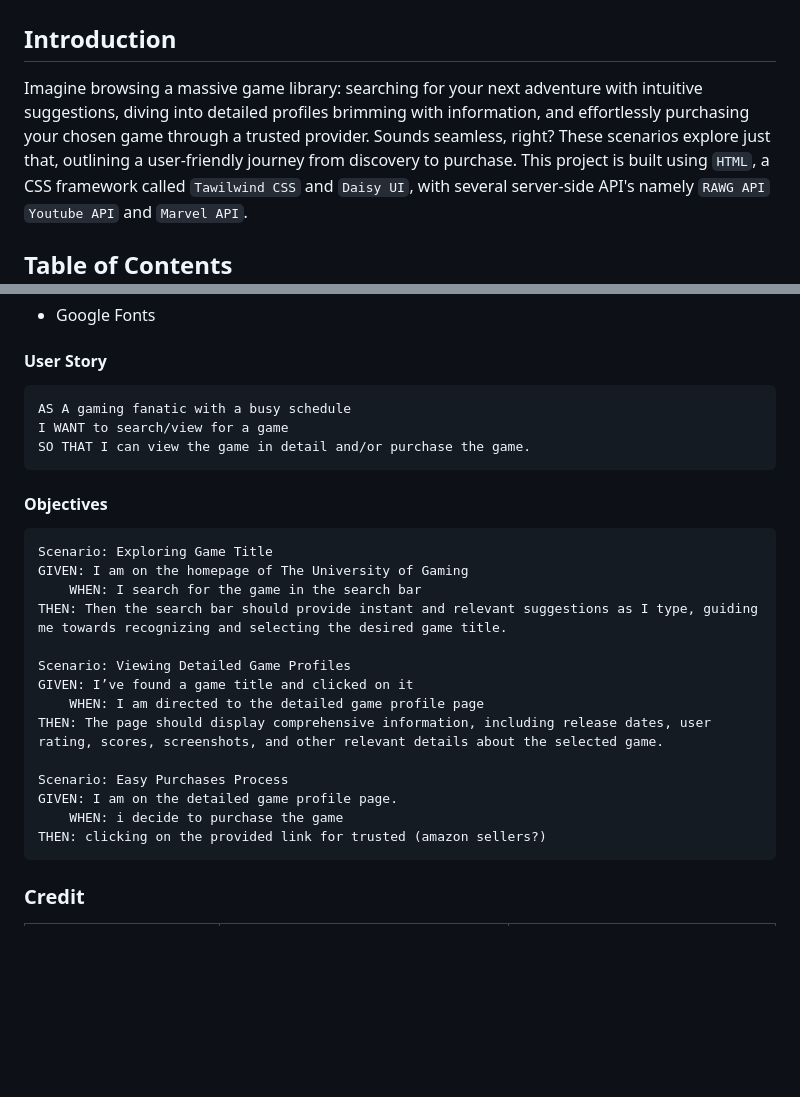
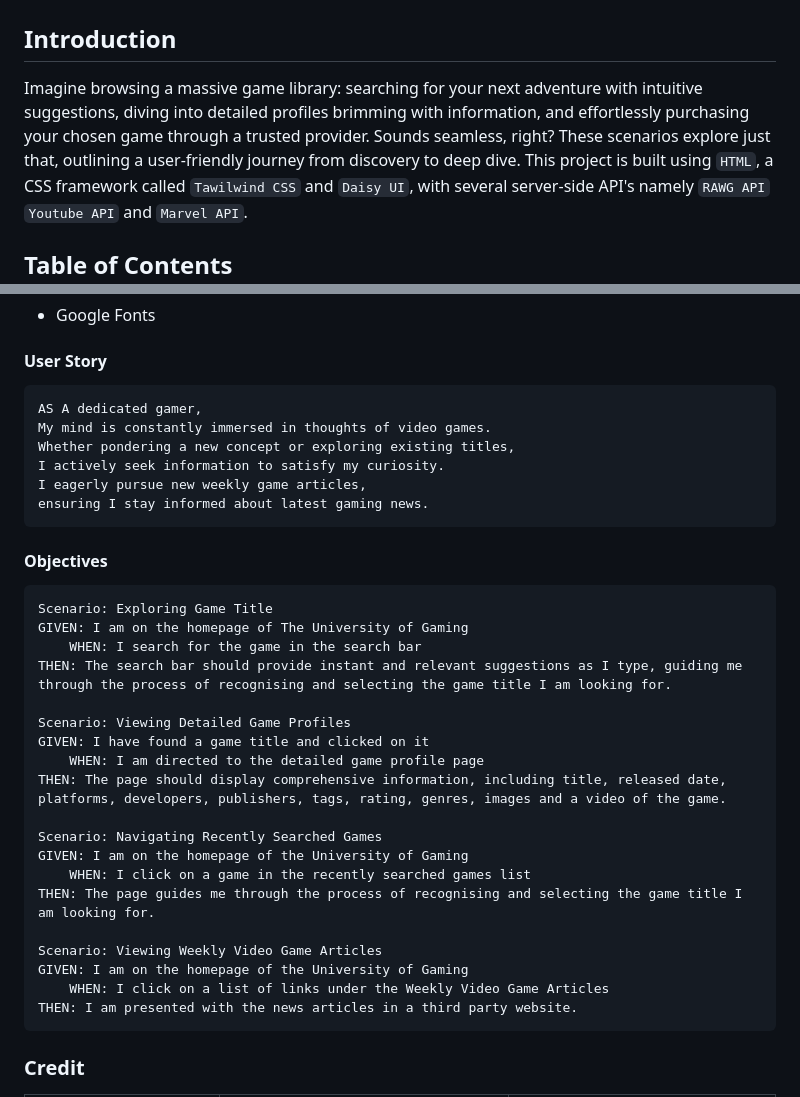
Before and after one commit to Yukitoshi12345/From-Pixel-to-Purchase, a Markdown page: README.md, 2 parts joined by grey strips. Rendered like a GitHub page; blank space fills up the shorter version.

Commit message:
updated user story and objectives in readme

````diff
--- a/README.md
+++ b/README.md
@@ -4,7 +4,7 @@
 # The University of Gaming
 
 ## Introduction
-Imagine browsing a massive game library: searching for your next adventure with intuitive suggestions, diving into detailed profiles brimming with information, and effortlessly purchasing your chosen game through a trusted provider. Sounds seamless, right? These scenarios explore just that, outlining a user-friendly journey from discovery to purchase.
+Imagine browsing a massive game library: searching for your next adventure with intuitive suggestions, diving into detailed profiles brimming with information, and effortlessly purchasing your chosen game through a trusted provider. Sounds seamless, right? These scenarios explore just that, outlining a user-friendly journey from discovery to deep dive.
 This project is built using `HTML`, a CSS framework called `Tawilwind CSS` and `Daisy UI`, with several server-side API's namely `RAWG API` `Youtube API` and `Marvel API`.
 
 
@@ -54,9 +54,12 @@ This project is built using `HTML`, a CSS framework called `Tawilwind CSS` and `
 
 #### User Story
 ```md
-AS A gaming fanatic with a busy schedule
-I WANT to search/view for a game
-SO THAT I can view the game in detail and/or purchase the game.
+AS A dedicated gamer,
+My mind is constantly immersed in thoughts of video games.
+Whether pondering a new concept or exploring existing titles,
+I actively seek information to satisfy my curiosity.
+I eagerly pursue new weekly game articles,
+ensuring I stay informed about latest gaming news.
 ```
 
 #### Objectives
@@ -64,21 +67,23 @@ SO THAT I can view the game in detail and/or purchase the game.
 Scenario: Exploring Game Title
 GIVEN: I am on the homepage of The University of Gaming
 	WHEN: I search for the game in the search bar
-THEN: Then the search bar should provide instant and relevant suggestions as I type, guiding me towards recognizing and selecting the desired game title.
+THEN: The search bar should provide instant and relevant suggestions as I type, guiding me through the process of recognising and selecting the game title I am looking for.
 
 Scenario: Viewing Detailed Game Profiles
-GIVEN: I’ve found a game title and clicked on it
+GIVEN: I have found a game title and clicked on it
 	WHEN: I am directed to the detailed game profile page
-THEN: The page should display comprehensive information, including release dates, user rating, scores, screenshots, and other relevant details about the selected game.
+THEN: The page should display comprehensive information, including title, released date, platforms, developers, publishers, tags, rating, genres, images and a video of the game.
 
-Scenario: Easy Purchases Process
-GIVEN: I am on the detailed game profile page.
-	WHEN: i decide to purchase the game
-THEN: clicking on the provided link for trusted (amazon sellers?)
+Scenario: Navigating Recently Searched Games
+GIVEN: I am on the homepage of the University of Gaming
+	WHEN: I click on a game in the recently searched games list
+THEN: The page guides me through the process of recognising and selecting the game title I am looking for.
+
+Scenario: Viewing Weekly Video Game Articles
+GIVEN: I am on the homepage of the University of Gaming
+	WHEN: I click on a list of links under the Weekly Video Game Articles
+THEN: I am presented with the news articles in a third party website.
 ```
-
-
-
 
 ### Credit
 
````
Also changed, not shown: other parts of README.md (+2 -2 lines).
